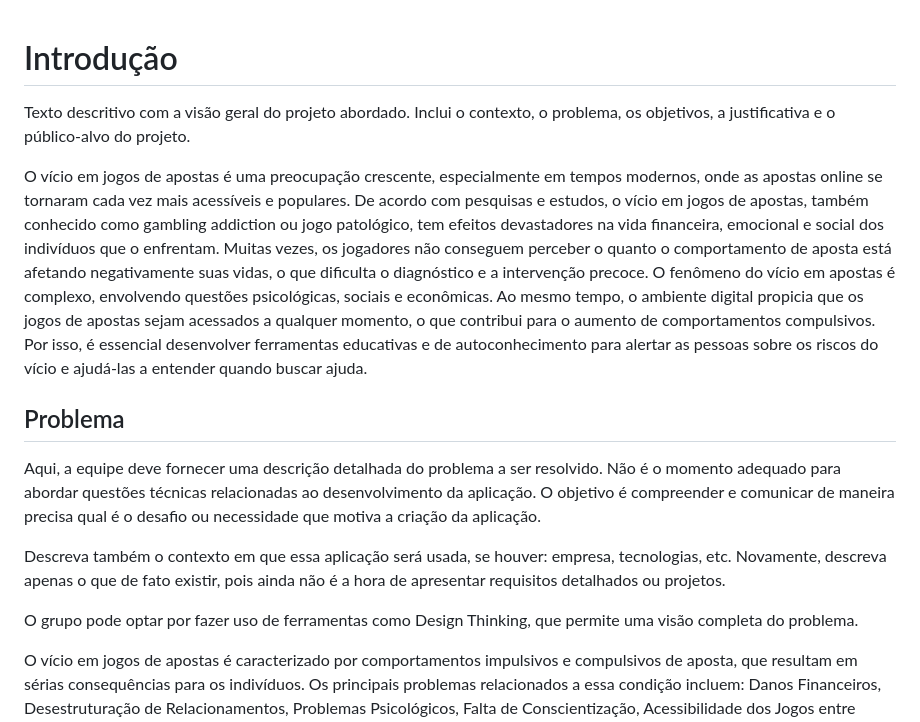
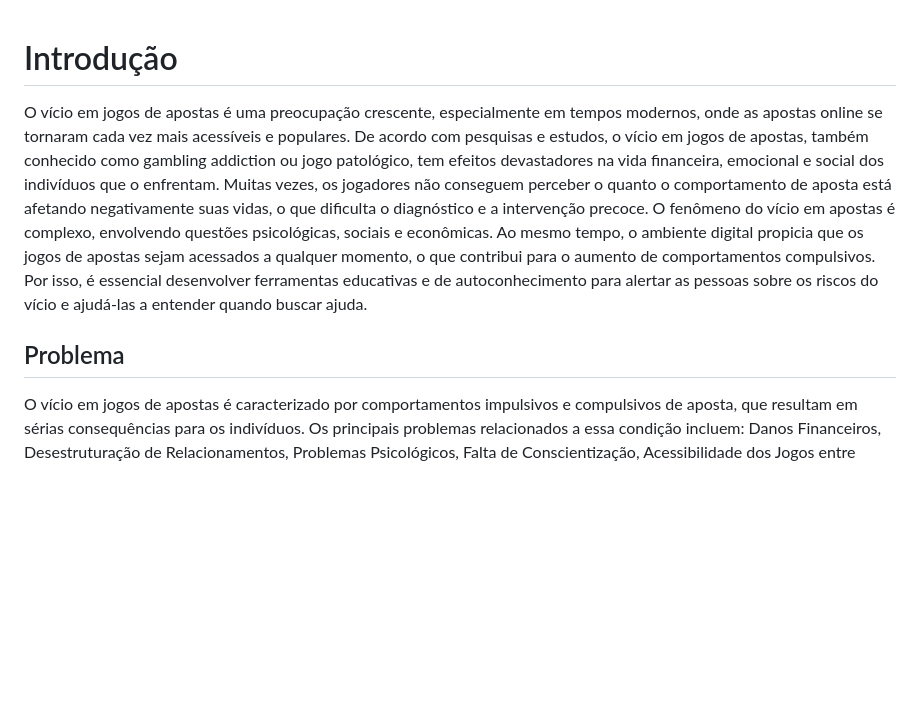
Before and after one commit to ICEI-PUC-Minas-PBE-ADS-SI/2025-1-p1-tiaw-vicio-bet, a Markdown page: docs/01-Contexto.md, the part around one of its changes. Rendered like a GitHub page; blank space fills up the shorter version.

```diff
--- a/docs/01-Contexto.md
+++ b/docs/01-Contexto.md
@@ -1,19 +1,9 @@
 # Introdução
-
-Texto descritivo com a visão geral do projeto abordado. Inclui o contexto, o problema, os objetivos, a justificativa e o público-alvo do projeto.
-
 
 O vício em jogos de apostas é uma preocupação crescente, especialmente em tempos modernos, onde as apostas online se tornaram cada vez mais acessíveis e populares. De acordo com pesquisas e estudos, o vício em jogos de apostas, também conhecido como gambling addiction ou jogo patológico, tem efeitos devastadores na vida financeira, emocional e social dos indivíduos que o enfrentam. Muitas vezes, os jogadores não conseguem perceber o quanto o comportamento de aposta está afetando negativamente suas vidas, o que dificulta o diagnóstico e a intervenção precoce.
 O fenômeno do vício em apostas é complexo, envolvendo questões psicológicas, sociais e econômicas. Ao mesmo tempo, o ambiente digital propicia que os jogos de apostas sejam acessados a qualquer momento, o que contribui para o aumento de comportamentos compulsivos. Por isso, é essencial desenvolver ferramentas educativas e de autoconhecimento para alertar as pessoas sobre os riscos do vício e ajudá-las a entender quando buscar ajuda.
 
-
 ## Problema
-Aqui, a equipe deve fornecer uma descrição detalhada do problema a ser resolvido. Não é o momento adequado para abordar questões técnicas relacionadas ao desenvolvimento da aplicação. O objetivo é compreender e comunicar de maneira precisa qual é o desafio ou necessidade que motiva a criação da aplicação.
-
-Descreva também o contexto em que essa aplicação será usada, se  houver: empresa, tecnologias, etc. Novamente, descreva apenas o que de fato existir, pois ainda não é a hora de apresentar requisitos detalhados ou projetos.
-
-O grupo pode optar por fazer uso de ferramentas como Design Thinking, que permite uma visão completa do problema.
-
 
 O vício em jogos de apostas é caracterizado por comportamentos impulsivos e compulsivos de aposta, que resultam em sérias consequências para os indivíduos. Os principais problemas relacionados a essa condição incluem: Danos Financeiros, Desestruturação de Relacionamentos, Problemas Psicológicos, Falta de Conscientização, Acessibilidade dos Jogos entre outros.
 
```
Also changed, not shown: other parts of docs/01-Contexto.md (+0 -38 lines).
